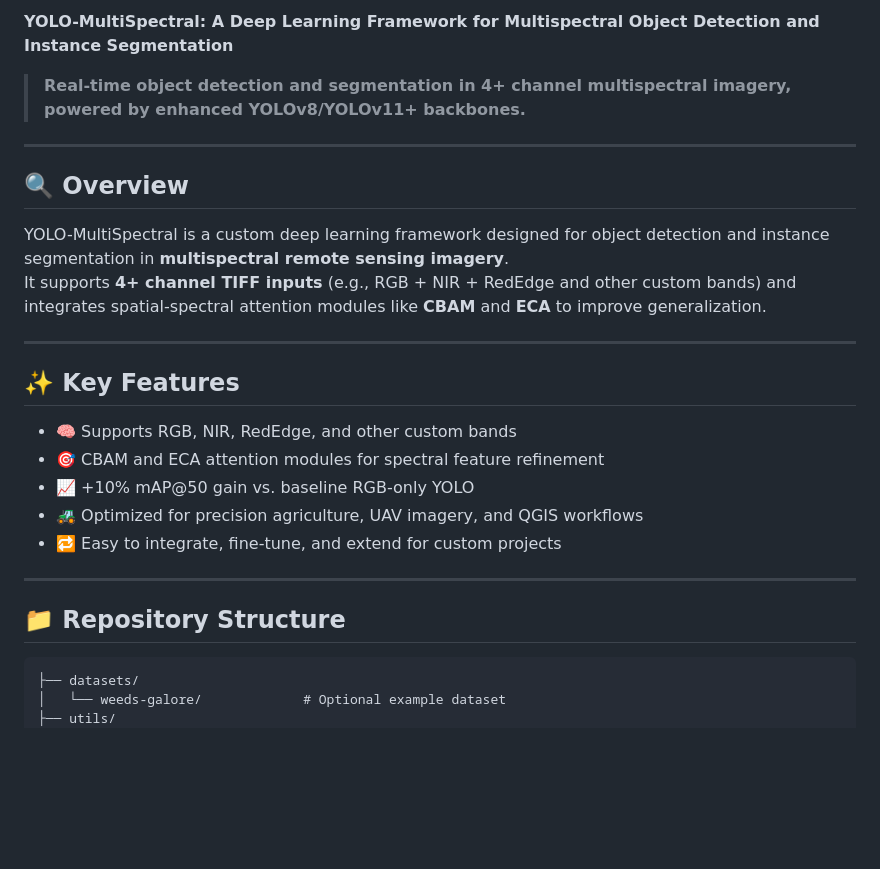
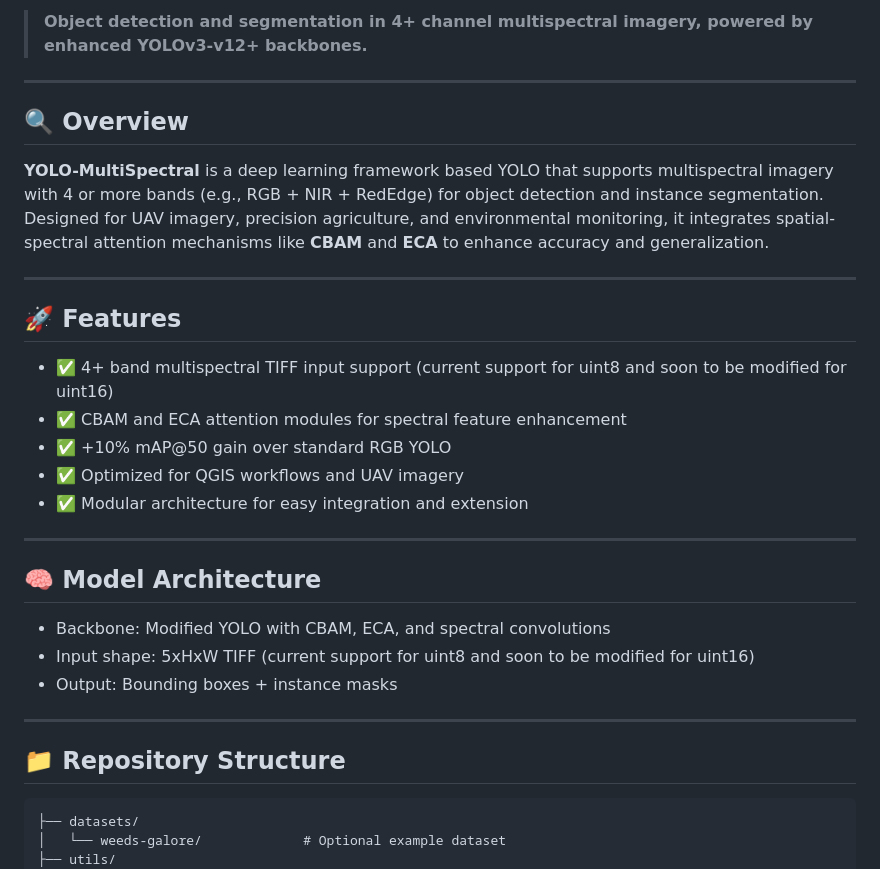
Before and after one commit to aesparon/YOLO-Multispec, a Markdown page: README.md, the part around one of its changes. GitHub-like rendering; blank space fills up the shorter version.

````diff
--- a/README.md
+++ b/README.md
@@ -8,29 +8,31 @@
 
-**YOLO-MultiSpectral: A Deep Learning Framework for Multispectral Object Detection and Instance Segmentation**
-
-> **Real-time object detection and segmentation in 4+ channel multispectral imagery, powered by enhanced YOLOv8/YOLOv11+ backbones.**
+> **Object detection and segmentation in 4+ channel multispectral imagery, powered by enhanced YOLOv3-v12+ backbones.**
 
 ---
 
 ## 🔍 Overview
 
-YOLO-MultiSpectral is a custom deep learning framework designed for object detection and instance segmentation in **multispectral remote sensing imagery**.
-It supports **4+ channel TIFF inputs** (e.g., RGB + NIR + RedEdge and other custom bands) and integrates spatial-spectral attention modules like **CBAM** and **ECA** to improve generalization.
+**YOLO-MultiSpectral** is a deep learning framework based YOLO that supports multispectral imagery with 4 or more bands (e.g., RGB + NIR + RedEdge) for object detection and instance segmentation. Designed for UAV imagery, precision agriculture, and environmental monitoring, it integrates spatial-spectral attention mechanisms like **CBAM** and **ECA** to enhance accuracy and generalization.
 
 ---
 
-## ✨ Key Features
+## 🚀 Features
+- ✅ 4+ band multispectral TIFF input support (current support for uint8 and soon to be modified for uint16)
+- ✅ CBAM and ECA attention modules for spectral feature enhancement
+- ✅ +10% mAP@50 gain over standard RGB YOLO
+- ✅ Optimized for QGIS workflows and UAV imagery
+- ✅ Modular architecture for easy integration and extension
 
-- 🧠 Supports RGB, NIR, RedEdge, and other custom bands
-- 🎯 CBAM and ECA attention modules for spectral feature refinement
-- 📈 +10% mAP@50 gain vs. baseline RGB-only YOLO
-- 🚜 Optimized for precision agriculture, UAV imagery, and QGIS workflows
-- 🔁 Easy to integrate, fine-tune, and extend for custom projects
+---
+
+## 🧠 Model Architecture
+- Backbone: Modified YOLO with CBAM, ECA, and spectral convolutions
+- Input shape: 5xHxW TIFF (current support for uint8 and soon to be modified for uint16)
+- Output: Bounding boxes + instance masks
 
 ---
 
 ## 📁 Repository Structure
-
 ```
 ├── datasets/
 │   └── weeds-galore/             # Optional example dataset
````
Also changed, not shown: other parts of README.md (+42 -47 lines), README_old.md (added, +162 -0 lines).
